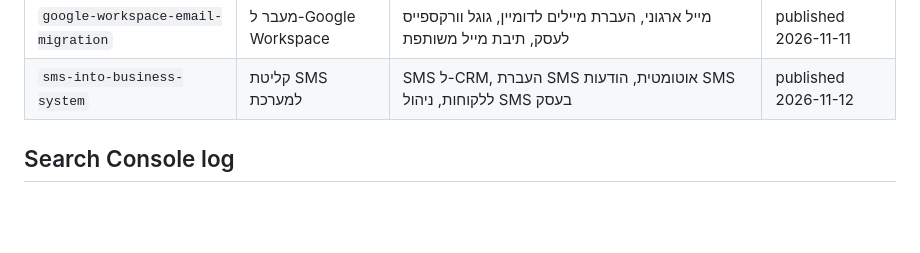
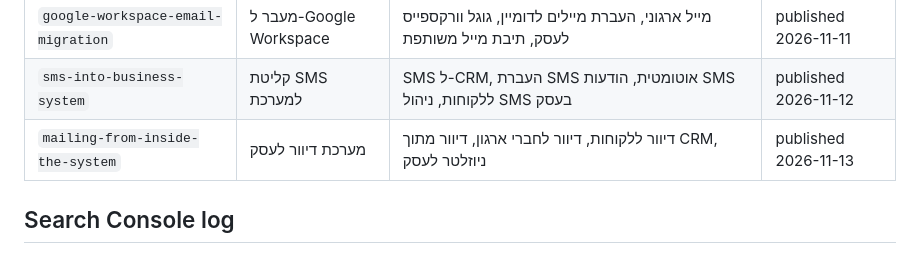
Before and after one commit to kobibest/eitan-digital-site, a Markdown page: docs/keywords.md, the part around the change. GitHub-like rendering; blank space fills up the shorter version.

Commit message:
Publish approved article: mailing from inside the system
Claude-Session: https://claude.ai/code/session_016vGyV9vor57eW3HpuSbQCs

```diff
--- a/docs/keywords.md
+++ b/docs/keywords.md
@@ -42,6 +42,7 @@ Data comes from the Make scenario "Search Console API (Claude)" (property `https
 | `landing-page-leads-to-crm` | דף נחיתה לידים | חיבור טופס ל-CRM, ניהול לידים, מקור ליד, טופס לידים באתר | published 2026-11-10 |
 | `google-workspace-email-migration` | מעבר ל-Google Workspace | מייל ארגוני, העברת מיילים לדומיין, גוגל וורקספייס לעסק, תיבת מייל משותפת | published 2026-11-11 |
 | `sms-into-business-system` | קליטת SMS למערכת | SMS ל-CRM, העברת SMS אוטומטית, הודעות SMS ללקוחות, ניהול SMS בעסק | published 2026-11-12 |
+| `mailing-from-inside-the-system` | מערכת דיוור לעסק | דיוור ללקוחות, דיוור לחברי ארגון, דיוור מתוך CRM, ניוזלטר לעסק | published 2026-11-13 |
 
 ## Search Console log
 - 2026-10-27: property verified, sitemap submitted 2026-10-24 (11 URLs, 0 indexed yet). No query data yet, the site is new.
```
Also changed, not shown: docs/blog.md (+1 -1 lines).
